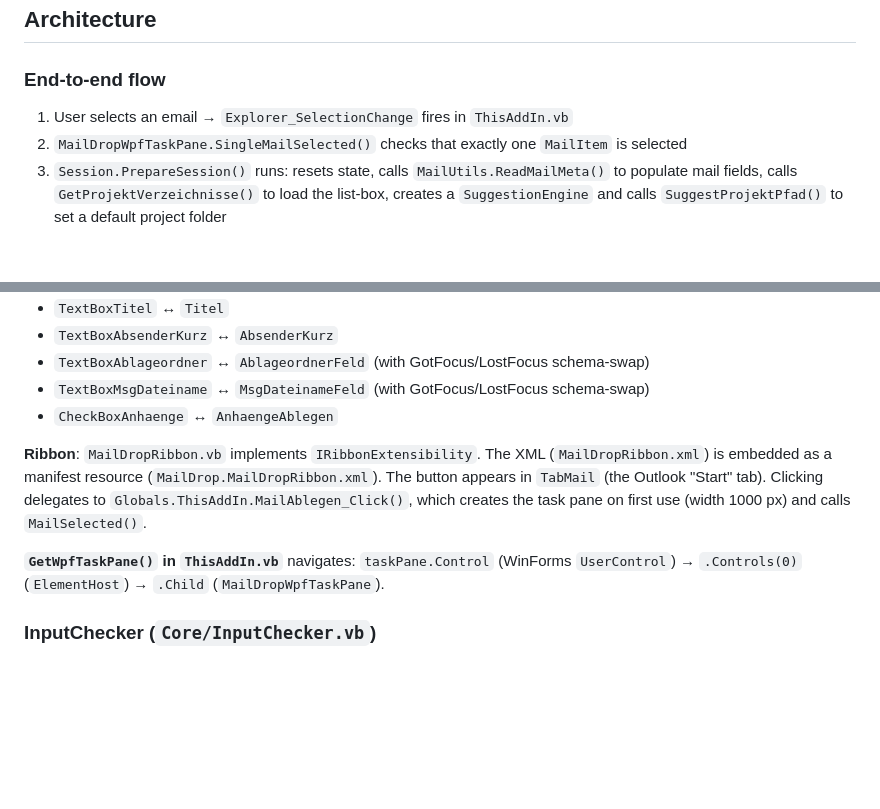
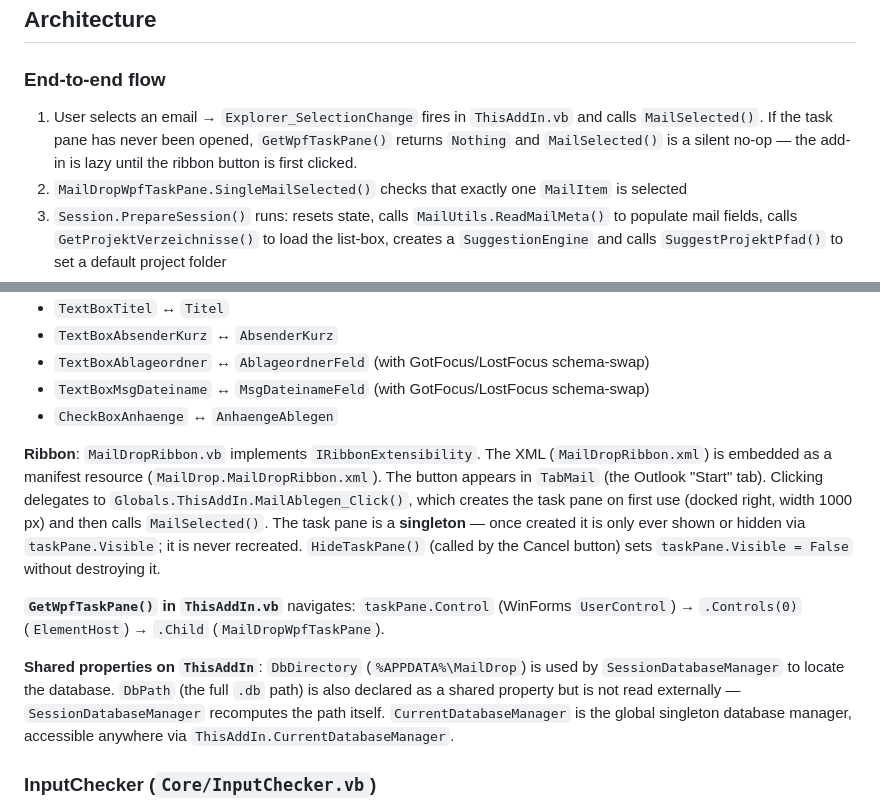
Before and after one commit to BartelsLeo/MailDrop, a Markdown page: CLAUDE.md, 2 parts joined by grey strips. Rendered like a GitHub page; blank space fills up the shorter version.

Commit message:
Refine CLAUDE.md based on ThisAddIn.vb walkthrough
- Clarifies that Explorer_SelectionChange is a no-op until the task pane
  is first opened (lazy initialization via GetWpfTaskPane returning Nothing)
- Documents the task pane singleton pattern (shown/hidden, never recreated)
  and that HideTaskPane only toggles Visible
- Notes that DbPath is declared but unused externally; only DbDirectory is
  consumed by SessionDatabaseManager

https://claude.ai/code/session_014iXzjrTfLiZFFXBkVFyMG7

```diff
--- a/CLAUDE.md
+++ b/CLAUDE.md
@@ -27,7 +27,7 @@ There is no automated test suite. Manual integration testing is done by pressing
 
 ### End-to-end flow
 
-1. User selects an email → `Explorer_SelectionChange` fires in `ThisAddIn.vb`
+1. User selects an email → `Explorer_SelectionChange` fires in `ThisAddIn.vb` and calls `MailSelected()`. If the task pane has never been opened, `GetWpfTaskPane()` returns `Nothing` and `MailSelected()` is a silent no-op — the add-in is lazy until the ribbon button is first clicked.
 2. `MailDropWpfTaskPane.SingleMailSelected()` checks that exactly one `MailItem` is selected
 3. `Session.PrepareSession()` runs: resets state, calls `MailUtils.ReadMailMeta()` to populate mail fields, calls `GetProjektVerzeichnisse()` to load the list-box, creates a `SuggestionEngine` and calls `SuggestProjektPfad()` to set a default project folder
 4. User selects a project from the list-box (or picks "anderes..." for a folder browser), picks a sub-folder in the tree-view, edits the `Ablageordner` and `MsgDateiname` fields, and clicks OK
@@ -119,9 +119,11 @@ Loads `model.onnx` (384-dimensional BERT) and `vocab.txt` at construction. `Gene
 - `TextBoxMsgDateiname` ↔ `MsgDateinameFeld` (with GotFocus/LostFocus schema-swap)
 - `CheckBoxAnhaenge` ↔ `AnhaengeAblegen`
 
-**Ribbon**: `MailDropRibbon.vb` implements `IRibbonExtensibility`. The XML (`MailDropRibbon.xml`) is embedded as a manifest resource (`MailDrop.MailDropRibbon.xml`). The button appears in `TabMail` (the Outlook "Start" tab). Clicking delegates to `Globals.ThisAddIn.MailAblegen_Click()`, which creates the task pane on first use (width 1000 px) and calls `MailSelected()`.
+**Ribbon**: `MailDropRibbon.vb` implements `IRibbonExtensibility`. The XML (`MailDropRibbon.xml`) is embedded as a manifest resource (`MailDrop.MailDropRibbon.xml`). The button appears in `TabMail` (the Outlook "Start" tab). Clicking delegates to `Globals.ThisAddIn.MailAblegen_Click()`, which creates the task pane on first use (docked right, width 1000 px) and then calls `MailSelected()`. The task pane is a **singleton** — once created it is only ever shown or hidden via `taskPane.Visible`; it is never recreated. `HideTaskPane()` (called by the Cancel button) sets `taskPane.Visible = False` without destroying it.
 
 **`GetWpfTaskPane()` in `ThisAddIn.vb`** navigates: `taskPane.Control` (WinForms `UserControl`) → `.Controls(0)` (`ElementHost`) → `.Child` (`MailDropWpfTaskPane`).
+
+**Shared properties on `ThisAddIn`**: `DbDirectory` (`%APPDATA%\MailDrop`) is used by `SessionDatabaseManager` to locate the database. `DbPath` (the full `.db` path) is also declared as a shared property but is not read externally — `SessionDatabaseManager` recomputes the path itself. `CurrentDatabaseManager` is the global singleton database manager, accessible anywhere via `ThisAddIn.CurrentDatabaseManager`.
 
 ### InputChecker (`Core/InputChecker.vb`)
 
```
